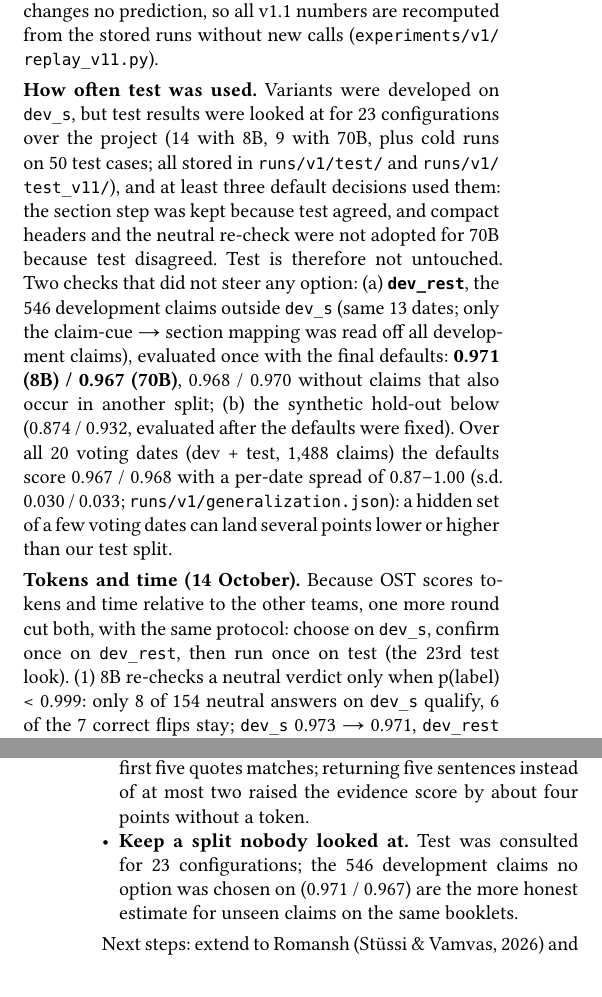
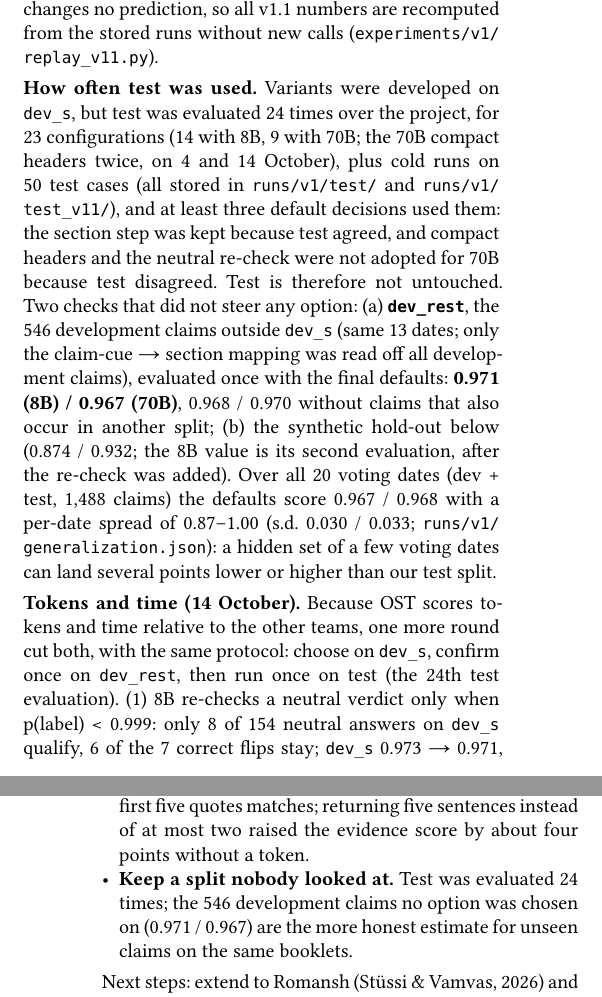
Before and after one commit to NWichter/Hack_Apertus_2A_GeaNaVid, a Typst document (track_2a/report/main.typ, which reads track_2a/report/body.typ): two parts of the columns of pages 2 and 5 of 5, joined at a grey line, cut so that both start at the same text. Compiled offline with Typst 0.15.

Commit message:
docs: count test views exactly (24 evaluations, 23 configurations), correct video sentence on 70B tokens
- Count: 23 configurations (14 × 8B, 9 × 70B); the compact 70B heads ran twice on test
  (4 and 14 October, same options) → 24 evaluations; report, READMEs, ITERATIONS, EXPERIMENTS,
  website and video board uniform
- Report/website/pitch: hold-out 0.874 marked as second evaluation (first 0.845);
  pitch "≈ 1,100 tokens of passages" as in the report; data/README with the current values
- report_tables_v11.py: row of the current defaults (final-v4), language table from final-v4
- Video: "70B … with about a tenth of the tokens" → "about seven percent" (1,418 / 20,242), re-voiced with the same
  voice (102 characters), subtitles adjusted; report PDF and pitch rebuilt

```diff
--- a/track_2a/report/body.typ
+++ b/track_2a/report/body.typ
@@ -42,9 +42,10 @@ and 0.960 (70B). In the Beginner task (gold reference given), 8B reaches
 0.977 and 70B 0.980. On 546 development claims outside the tuning
 subset, the defaults reach 0.971 / 0.967, and on a synthetic hold-out
 from booklets outside OST v1.1 the gap to the baseline carries over (8B
-0.874 vs 0.665, 70B 0.932 vs 0.872). The output is never a voting
-recommendation: every yes or no comes with a quote from the booklet; a
-neutral answer ("blank") cites nothing.
+0.874 in its second evaluation, first 0.845, vs 0.665; 70B 0.932 vs
+0.872). The output is never a voting recommendation: every yes or no
+comes with a quote from the booklet; a neutral answer ("blank") cites
+nothing.
 
 = 2. System design and architecture
 <system-design-and-architecture>
@@ -184,13 +185,6 @@ rows changes no prediction, so all v1.1 numbers are recomputed from the
 stored runs without new calls (`experiments/v1/replay_v11.py`).
 
 #strong[How often test was used.] Variants were developed on `dev_s`,
-but test results were looked at for 23 configurations over the project
-(14 with 8B, 9 with 70B, plus cold runs on 50 test cases; all stored in
-`runs/v1/test/` and `runs/v1/test_v11/`), and at least three default
-decisions used them: the section step was kept because test agreed, and
-compact headers and the neutral re-check were not adopted for 70B
-because test disagreed. Test is therefore not untouched. Two checks that
-did not steer any option: (a) #strong[`dev_rest`], the 546 development
-claims outside `dev_s` (same 13 dates; only the claim-cue → section
-mapping was read off all development claims), evaluated once with the
-final defaults: #strong[0.971 (8B) / 0.967 (70B)], 0.968 / 0.970 without
+but test was evaluated 24 times over the project, for 23 configurations
+(14 with 8B, 9 with 70B; the 70B compact headers twice, on 4 and 14
+October), plus cold runs on 50 test cases (all stored in `runs/v1/test/`
@@ -197,15 +199,16 @@ final defaults: #strong[0.971 (8B) / 0.967 (70B)], 0.968 / 0.970 without
 claims that also occur in another split; (b) the synthetic hold-out
-below (0.874 / 0.932, evaluated after the defaults were fixed). Over all
-20 voting dates (dev + test, 1,488 claims) the defaults score 0.967 /
-0.968 with a per-date spread of 0.87--1.00 (s.d. 0.030 / 0.033;
-`runs/v1/generalization.json`): a hidden set of a few voting dates can
-land several points lower or higher than our test split.
+below (0.874 / 0.932; the 8B value is its second evaluation, after the
+re-check was added). Over all 20 voting dates (dev + test, 1,488 claims)
+the defaults score 0.967 / 0.968 with a per-date spread of 0.87--1.00
+(s.d. 0.030 / 0.033; `runs/v1/generalization.json`): a hidden set of a
+few voting dates can land several points lower or higher than our test
+split.
 
 #strong[Tokens and time (14 October).] Because OST scores tokens and
 time relative to the other teams, one more round cut both, with the same
 protocol: choose on `dev_s`, confirm once on `dev_rest`, then run once
-on test (the 23rd test look). (1) 8B re-checks a neutral verdict only
-when p(label) \< 0.999: only 8 of 154 neutral answers on `dev_s`
+on test (the 24th test evaluation). (1) 8B re-checks a neutral verdict
+only when p(label) \< 0.999: only 8 of 154 neutral answers on `dev_s`
 qualify, 6 of the 7 correct flips stay; `dev_s` 0.973 → 0.971,
 `dev_rest` 0.971 → 0.971, test 0.957 → 0.959, input tokens −19 %. (2)
 70B uses compact passage headers: `dev_s` 0.966 → 0.973, `dev_rest`
@@ -399,8 +402,8 @@ submission commit\]\].
 <limitations>
 493 test claims (371 distinct) from 7 voting dates: differences below
 about 0.02--0.03 macro-F1 are within the cluster-bootstrap interval (the
-defaults differ by 0.004, 70B − 8B), and test was consulted for 23
-configurations (§4); per voting date the defaults range from 0.87 to
-1.00. The model-aware defaults (examples, decomposition and neutral
-re-check only for 8B) were chosen on 450 development claims. The section
-keywords cover the federal booklet layouts of 2018--2026; other layouts
+defaults differ by 0.004, 70B − 8B), and test was evaluated 24 times
+(§4); per voting date the defaults range from 0.87 to 1.00. The
+model-aware defaults (examples, decomposition and neutral re-check only
+for 8B) were chosen on 450 development claims. The section keywords
+cover the federal booklet layouts of 2018--2026; other layouts fall back
@@ -461,10 +464,9 @@ proxy's name for the model by itself.
 - #strong[Read the scoring script.] OST counts a case if any of the
   first five quotes matches; returning five sentences instead of at most
   two raised the evidence score by about four points without a token.
-- #strong[Keep a split nobody looked at.] Test was consulted for 23
-  configurations; the 546 development claims no option was chosen on
-  (0.971 / 0.967) are the more honest estimate for unseen claims on the
-  same booklets.
+- #strong[Keep a split nobody looked at.] Test was evaluated 24 times;
+  the 546 development claims no option was chosen on (0.971 / 0.967) are
+  the more honest estimate for unseen claims on the same booklets.
 
 Next steps: extend to Romansh @stuessi2026votingbooklets and to booklets
 without a text layer.
```
Also changed, not shown: track_2a/docs/EXPERIMENTS-v1.md (+1 -1 lines), track_2a/docs/ITERATIONS.md (+2 -2 lines), track_2a/technical_report.md (+12 -10 lines), README.md, track_2a/Apertool_Report.pdf, track_2a/data/README.md, track_2a/data/v1/README.md, website/pitch/og.png, website/pitch/pitch.pdf, website/pitch/png/slide-01.png, website/pitch/png/slide-05.png, website/pitch/png/slide-06.png, website/report.pdf, track_2a/report/body.typ (16 more changed lines), 6 other files.
